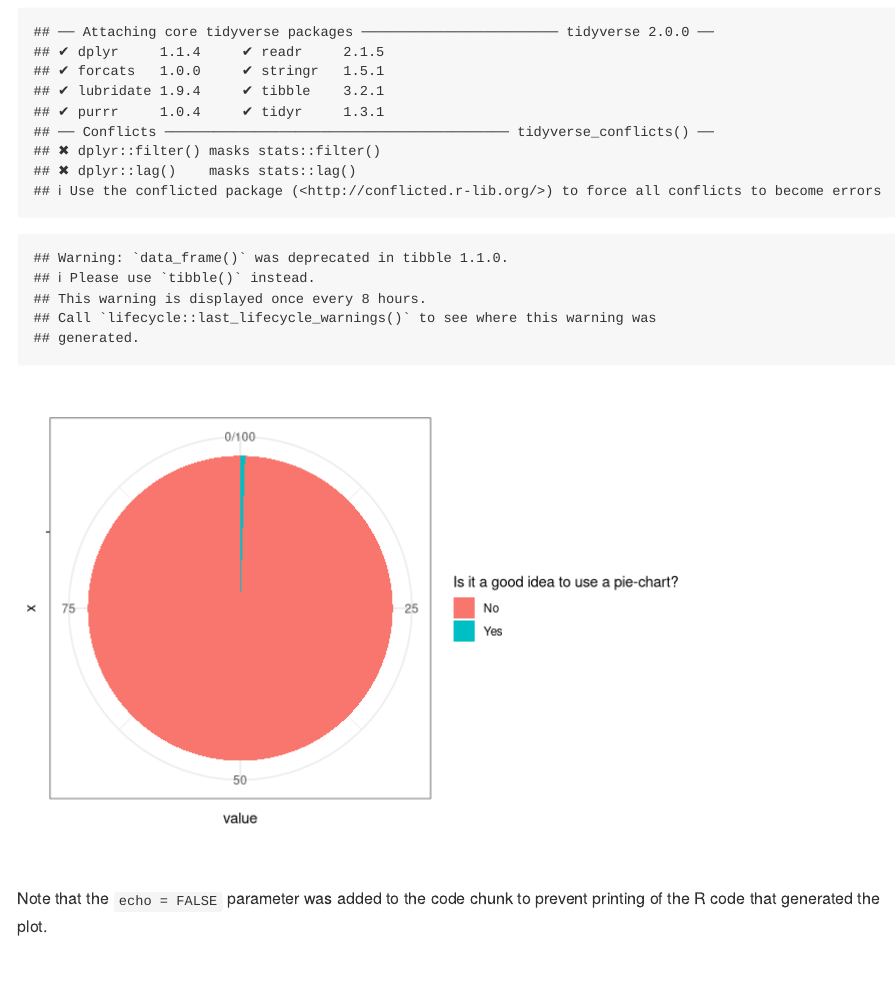
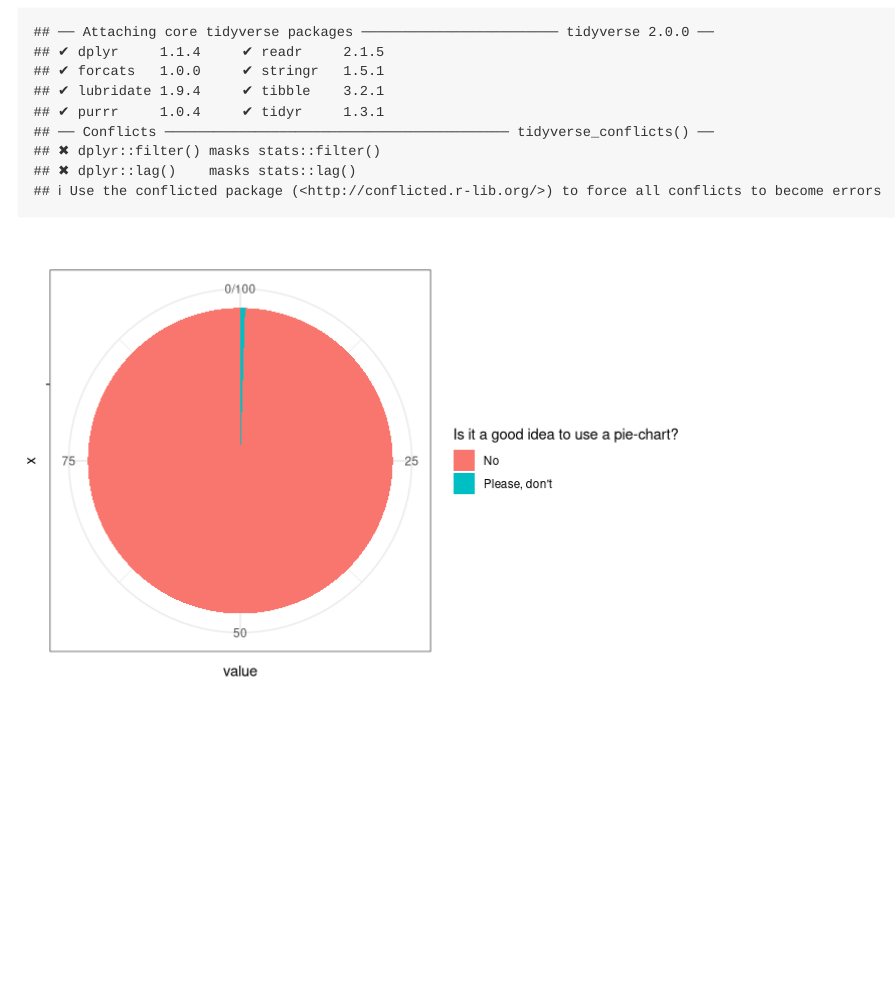
Before and after one commit to martasapizhak/PS07, an R Markdown document (README.Rmd): the page in a window 1100 px wide, from 100 px down. Rendered offline with R 4.5, knitr and Pandoc, with nearby package versions.

Commit message:
don't use pies

````diff
--- a/README.Rmd
+++ b/README.Rmd
@@ -14,15 +14,14 @@ library(tidyverse)
 
 ```{r plotting, echo=FALSE}
 value <- c(99.5, 0.5)
-group <- c("No", "Yes")
-work <- data_frame(value, group)
+group <- c("No", "Please, don't")
+work <- tibble(value, group)
 
 ggplot(work, aes(x = "", y = value, fill = group)) +
   geom_bar(stat = "identity", width = 1) +
   coord_polar("y", start = 0) +
   labs(fill = "Is it a good idea to use a pie-chart?") +
   theme(legend.position = "top") +
-  theme_bw()
+  theme_bw() +
+  scale_color_manual(values = c("red", "blue"))
 ```
-
-Note that the `echo = FALSE` parameter was added to the code chunk to prevent printing of the R code that generated the plot.
````
Also changed, not shown: README.md, README_files/figure-gfm/plotting-1.png, README.Rmd (2 more changed lines).
